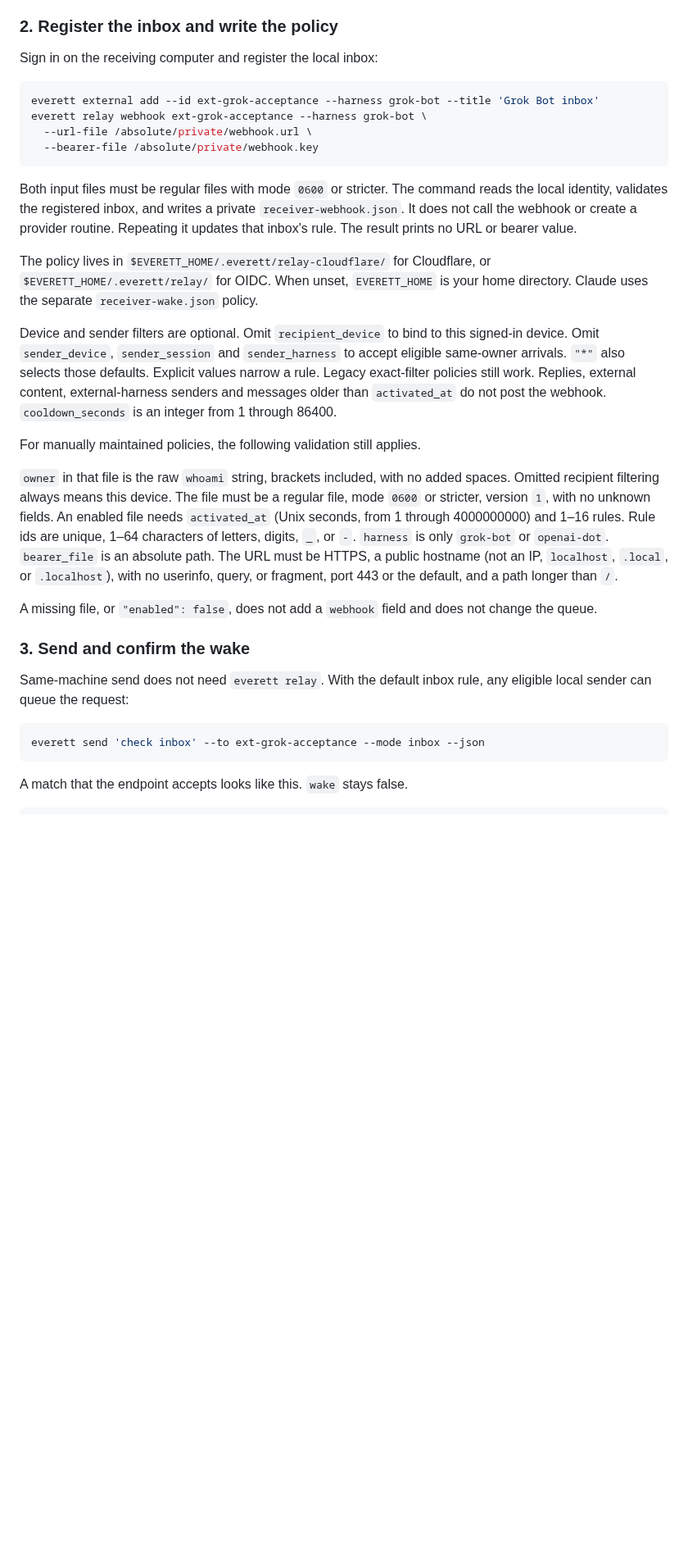
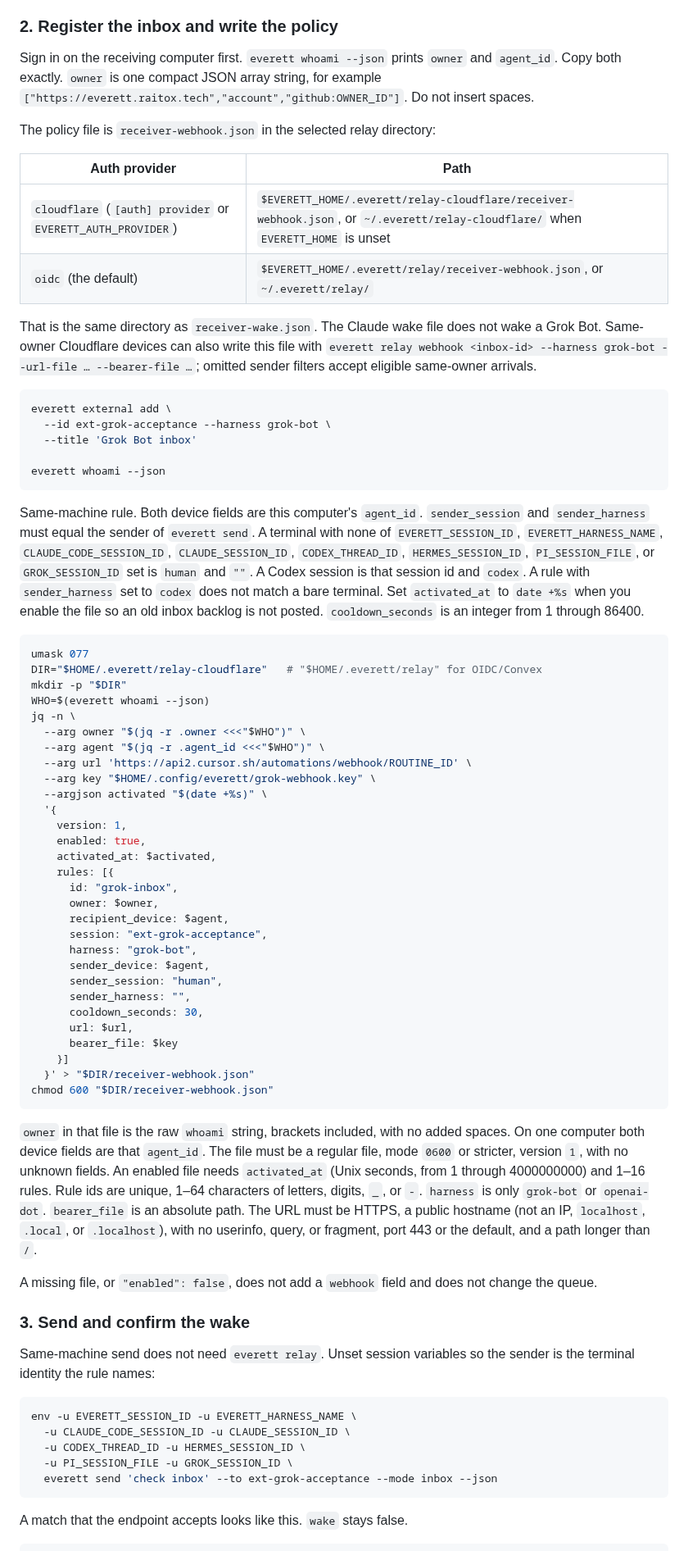
Before and after one commit to raitoxlol/everett, a Markdown page: docs/grok-bot.md, the part around one of its changes. Shown at 82% size. GitHub-like rendering; blank space fills up the shorter version.

````diff
--- a/docs/grok-bot.md
+++ b/docs/grok-bot.md
@@ -163,35 +163,75 @@ process, or the gateway file's `agent_id` and `harness` for Remote HTTPS).
 
 ### 2. Register the inbox and write the policy
 
-Sign in on the receiving computer and register the local inbox:
+Sign in on the receiving computer first. `everett whoami --json` prints `owner`
+and `agent_id`. Copy both exactly. `owner` is one compact JSON array string,
+for example `["https://everett.raitox.tech","account","github:OWNER_ID"]`.
+Do not insert spaces.
+
+The policy file is `receiver-webhook.json` in the selected relay directory:
+
+| Auth provider | Path |
+| --- | --- |
+| `cloudflare` (`[auth] provider` or `EVERETT_AUTH_PROVIDER`) | `$EVERETT_HOME/.everett/relay-cloudflare/receiver-webhook.json`, or `~/.everett/relay-cloudflare/` when `EVERETT_HOME` is unset |
+| `oidc` (the default) | `$EVERETT_HOME/.everett/relay/receiver-webhook.json`, or `~/.everett/relay/` |
+
+That is the same directory as `receiver-wake.json`. The Claude wake file does
+not wake a Grok Bot. Same-owner Cloudflare devices can also write this file with
+`everett relay webhook <inbox-id> --harness grok-bot --url-file … --bearer-file …`;
+omitted sender filters accept eligible same-owner arrivals.
 
 ```sh
-everett external add --id ext-grok-acceptance --harness grok-bot --title 'Grok Bot inbox'
-everett relay webhook ext-grok-acceptance --harness grok-bot \
-  --url-file /absolute/private/webhook.url \
-  --bearer-file /absolute/private/webhook.key
+everett external add \
+  --id ext-grok-acceptance --harness grok-bot \
+  --title 'Grok Bot inbox'
+
+everett whoami --json
 ```
 
-Both input files must be regular files with mode `0600` or stricter. The command
-reads the local identity, validates the registered inbox, and writes a private
-`receiver-webhook.json`. It does not call the webhook or create a provider routine.
-Repeating it updates that inbox's rule. The result prints no URL or bearer value.
+Same-machine rule. Both device fields are this computer's `agent_id`.
+`sender_session` and `sender_harness` must equal the sender of `everett send`.
+A terminal with none of `EVERETT_SESSION_ID`, `EVERETT_HARNESS_NAME`,
+`CLAUDE_CODE_SESSION_ID`, `CLAUDE_SESSION_ID`, `CODEX_THREAD_ID`,
+`HERMES_SESSION_ID`, `PI_SESSION_FILE`, or `GROK_SESSION_ID` set is `human` and
+`""`. A Codex session is that session id and `codex`. A rule with
+`sender_harness` set to `codex` does not match a bare terminal. Set
+`activated_at` to `date +%s` when you enable the file so an old inbox backlog
+is not posted. `cooldown_seconds` is an integer from 1 through 86400.
 
-The policy lives in `$EVERETT_HOME/.everett/relay-cloudflare/` for Cloudflare,
-or `$EVERETT_HOME/.everett/relay/` for OIDC. When unset, `EVERETT_HOME` is your
-home directory. Claude uses the separate `receiver-wake.json` policy.
-
-Device and sender filters are optional. Omit `recipient_device` to bind to this
-signed-in device. Omit `sender_device`, `sender_session` and `sender_harness` to
-accept eligible same-owner arrivals. `"*"` also selects those defaults. Explicit
-values narrow a rule. Legacy exact-filter policies still work. Replies, external
-content, external-harness senders and messages older than `activated_at` do not
-post the webhook. `cooldown_seconds` is an integer from 1 through 86400.
-
-For manually maintained policies, the following validation still applies.
+```sh
+umask 077
+DIR="$HOME/.everett/relay-cloudflare"   # "$HOME/.everett/relay" for OIDC/Convex
+mkdir -p "$DIR"
+WHO=$(everett whoami --json)
+jq -n \
+  --arg owner "$(jq -r .owner <<<"$WHO")" \
+  --arg agent "$(jq -r .agent_id <<<"$WHO")" \
+  --arg url 'https://api2.cursor.sh/automations/webhook/ROUTINE_ID' \
+  --arg key "$HOME/.config/everett/grok-webhook.key" \
+  --argjson activated "$(date +%s)" \
+  '{
+    version: 1,
+    enabled: true,
+    activated_at: $activated,
+    rules: [{
+      id: "grok-inbox",
+      owner: $owner,
+      recipient_device: $agent,
+      session: "ext-grok-acceptance",
+      harness: "grok-bot",
+      sender_device: $agent,
+      sender_session: "human",
+      sender_harness: "",
+      cooldown_seconds: 30,
+      url: $url,
+      bearer_file: $key
+    }]
+  }' > "$DIR/receiver-webhook.json"
+chmod 600 "$DIR/receiver-webhook.json"
+```
 
 `owner` in that file is the raw `whoami` string, brackets included, with no
-added spaces. Omitted recipient filtering always means this device. The file
+added spaces. On one computer both device fields are that `agent_id`. The file
 must be a regular file, mode `0600` or stricter, version `1`, with no
 unknown fields. An enabled file needs `activated_at` (Unix seconds, from 1
 through 4000000000) and 1–16 rules. Rule ids are unique, 1–64 characters of
@@ -205,11 +245,15 @@ A missing file, or `"enabled": false`, does not add a
 
 ### 3. Send and confirm the wake
 
-Same-machine send does not need `everett relay`. With the default inbox rule,
-any eligible local sender can queue the request:
+Same-machine send does not need `everett relay`. Unset session variables so the
+sender is the terminal identity the rule names:
 
 ```sh
-everett send 'check inbox' --to ext-grok-acceptance --mode inbox --json
+env -u EVERETT_SESSION_ID -u EVERETT_HARNESS_NAME \
+  -u CLAUDE_CODE_SESSION_ID -u CLAUDE_SESSION_ID \
+  -u CODEX_THREAD_ID -u HERMES_SESSION_ID \
+  -u PI_SESSION_FILE -u GROK_SESSION_ID \
+  everett send 'check inbox' --to ext-grok-acceptance --mode inbox --json
 ```
 
 A match that the endpoint accepts looks like this. `wake` stays false.
````
Also changed, not shown: other parts of docs/grok-bot.md (+7 -6 lines).
